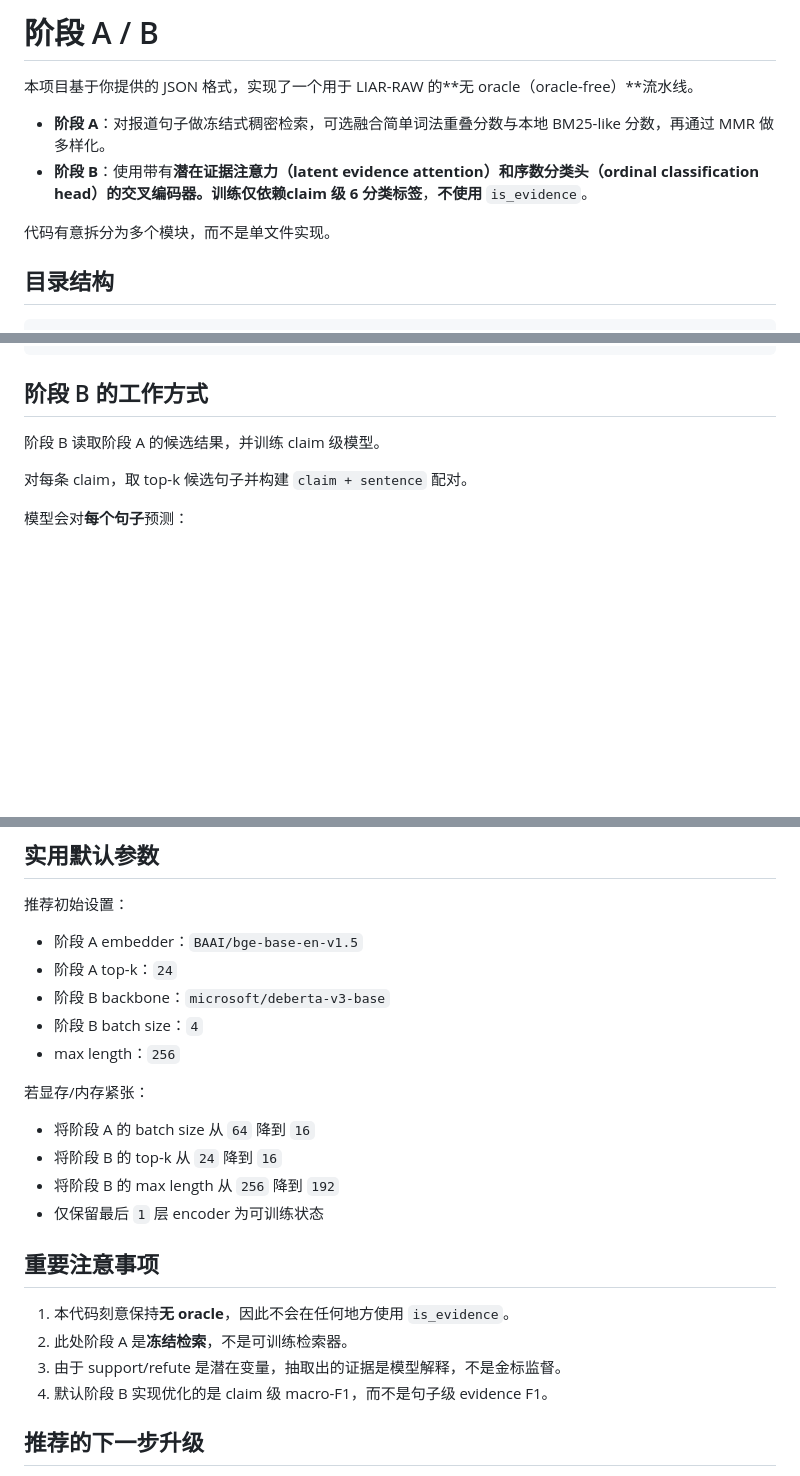
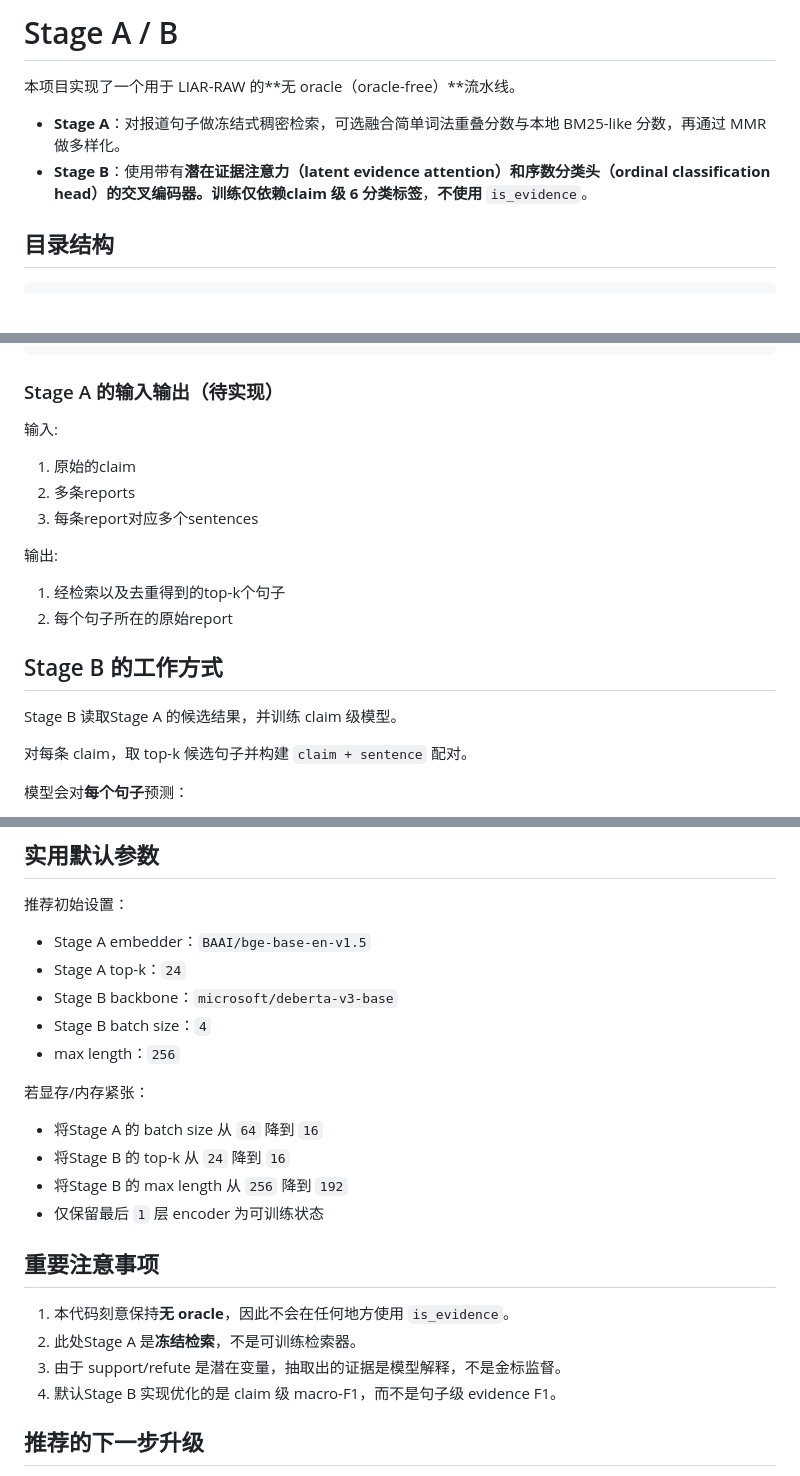
Before and after one commit to fenglinbei/fact-checking, a Markdown page: README_ab.md, 3 parts joined by grey strips. GitHub-like rendering; blank space fills up the shorter version.

Commit message:
new stage a

````diff
--- a/README_ab.md
+++ b/README_ab.md
@@ -1,11 +1,9 @@
-# 阶段 A / B
+# Stage A / B
 
-本项目基于你提供的 JSON 格式，实现了一个用于 LIAR-RAW 的**无 oracle（oracle-free）**流水线。
+本项目实现了一个用于 LIAR-RAW 的**无 oracle（oracle-free）**流水线。
 
-- **阶段 A**：对报道句子做冻结式稠密检索，可选融合简单词法重叠分数与本地 BM25-like 分数，再通过 MMR 做多样化。
-- **阶段 B**：使用带有**潜在证据注意力（latent evidence attention）**和**序数分类头（ordinal classification head）**的交叉编码器。训练仅依赖**claim 级 6 分类标签**，**不使用** `is_evidence`。
-
-代码有意拆分为多个模块，而不是单文件实现。
+- **Stage A**：对报道句子做冻结式稠密检索，可选融合简单词法重叠分数与本地 BM25-like 分数，再通过 MMR 做多样化。
+- **Stage B**：使用带有**潜在证据注意力（latent evidence attention）**和**序数分类头（ordinal classification head）**的交叉编码器。训练仅依赖**claim 级 6 分类标签**，**不使用** `is_evidence`。
 
 ## 目录结构
 
@@ -113,9 +111,22 @@ hybrid = 0.70 * dense + 0.20 * lexical_overlap + 0.10 * bm25_like
 }
 ```
 
-## 阶段 B 的工作方式
+### Stage A 的输入输出（待实现）
 
-阶段 B 读取阶段 A 的候选结果，并训练 claim 级模型。
+输入:
+
+1. 原始的claim
+2. 多条reports
+3. 每条report对应多个sentences
+
+输出:
+
+1. 经检索以及去重得到的top-k个句子
+2. 每个句子所在的原始report
+
+## Stage B 的工作方式
+
+Stage B 读取Stage A 的候选结果，并训练 claim 级模型。
 
 对每条 claim，取 top-k 候选句子并构建 `claim + sentence` 配对。
 
@@ -229,25 +240,25 @@ PYTHONPATH=src python -m liar_raw.training.predict_stage_b \
 
 推荐初始设置：
 
-- 阶段 A embedder：`BAAI/bge-base-en-v1.5`
-- 阶段 A top-k：`24`
-- 阶段 B backbone：`microsoft/deberta-v3-base`
-- 阶段 B batch size：`4`
+- Stage A embedder：`BAAI/bge-base-en-v1.5`
+- Stage A top-k：`24`
+- Stage B backbone：`microsoft/deberta-v3-base`
+- Stage B batch size：`4`
 - max length：`256`
 
 若显存/内存紧张：
 
-- 将阶段 A 的 batch size 从 `64` 降到 `16`
-- 将阶段 B 的 top-k 从 `24` 降到 `16`
-- 将阶段 B 的 max length 从 `256` 降到 `192`
+- 将Stage A 的 batch size 从 `64` 降到 `16`
+- 将Stage B 的 top-k 从 `24` 降到 `16`
+- 将Stage B 的 max length 从 `256` 降到 `192`
 - 仅保留最后 `1` 层 encoder 为可训练状态
 
 ## 重要注意事项
 
 1. 本代码刻意保持**无 oracle**，因此不会在任何地方使用 `is_evidence`。
-2. 此处阶段 A 是**冻结检索**，不是可训练检索器。
+2. 此处Stage A 是**冻结检索**，不是可训练检索器。
 3. 由于 support/refute 是潜在变量，抽取出的证据是模型解释，不是金标监督。
-4. 默认阶段 B 实现优化的是 claim 级 macro-F1，而不是句子级 evidence F1。
+4. 默认Stage B 实现优化的是 claim 级 macro-F1，而不是句子级 evidence F1。
 
 ## 推荐的下一步升级
 
````
Also changed, not shown: other parts of README_ab.md (+4 -4 lines).
